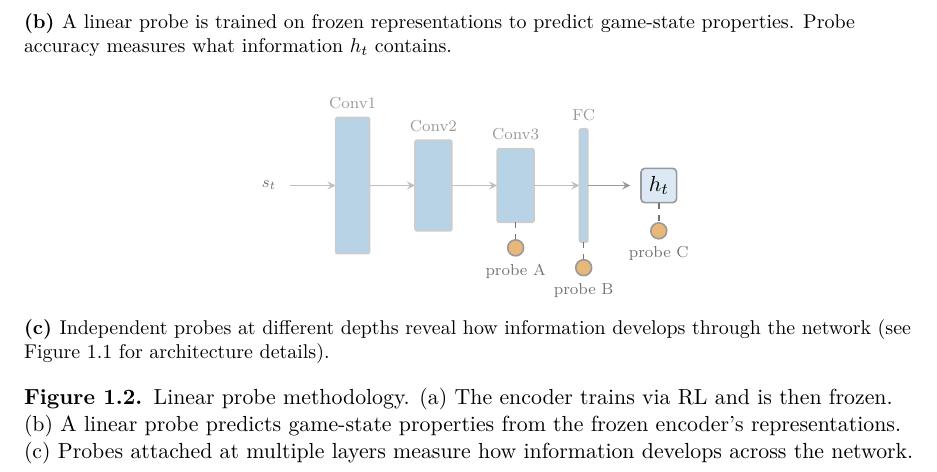
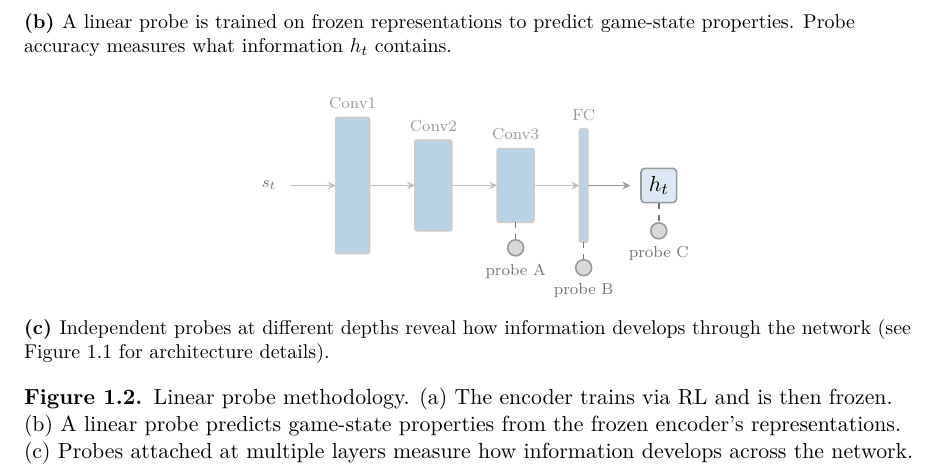
Before and after one commit to toribiodiego/thesis, a LaTeX thesis (writing/main.tex, which reads writing/figures/linear-probe.tex): part of page 8 of 9, cut so that both start at the same text. Compiled offline with pdfLaTeX.

Commit message:
docs: replace orange probe markers with grey in subfigure (c)

```diff
--- a/writing/figures/linear-probe.tex
+++ b/writing/figures/linear-probe.tex
@@ -157,7 +157,7 @@
     arr/.style={->, thick, >=stealth, black!40},
     lbl/.style={font=\scriptsize, text=black!55},
     blklbl/.style={font=\scriptsize, text=black!40},
-    probemark/.style={circle, fill=probeorange, draw=black!40,
+    probemark/.style={circle, fill=black!15, draw=black!40,
                       thick, minimum size=8pt, inner sep=0pt},
 ]
 
```
